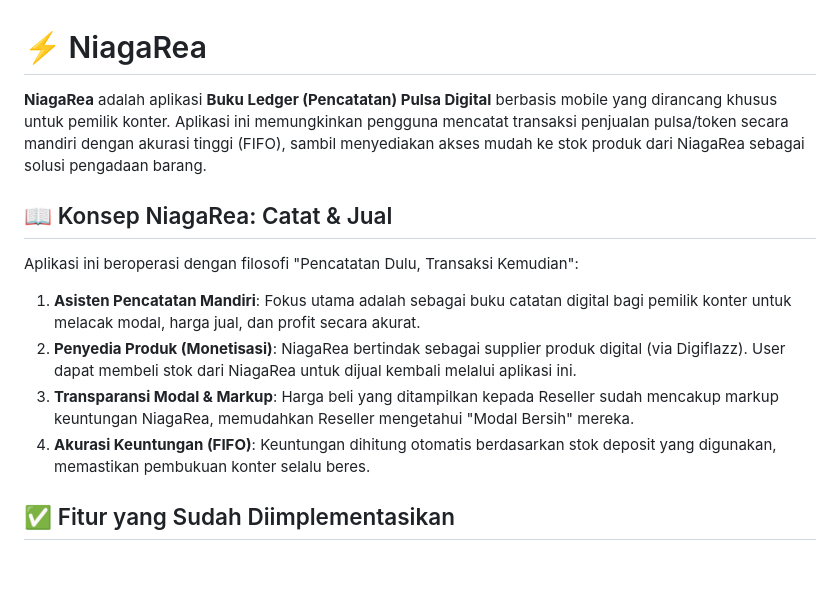
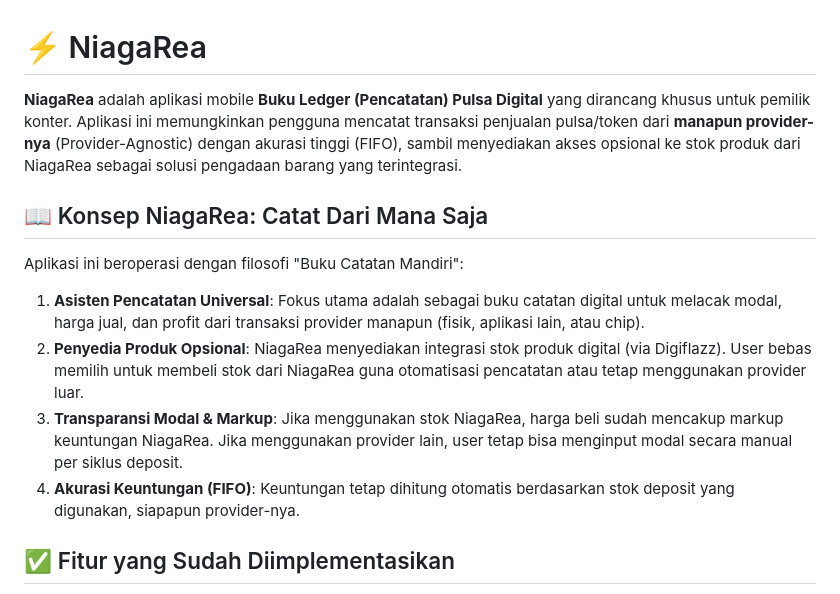
Before and after one commit to rasyiqi-code/niagarea, a Markdown page: README.md, the part around the change. Drawn GitHub-style; blank space fills up the shorter version.

Commit message:
docs: clarify provider-agnostic feature in PRD and README

```diff
--- a/README.md
+++ b/README.md
@@ -1,14 +1,14 @@
 # ⚡ NiagaRea
 
-**NiagaRea** adalah aplikasi **Buku Ledger (Pencatatan) Pulsa Digital** berbasis mobile yang dirancang khusus untuk pemilik konter. Aplikasi ini memungkinkan pengguna mencatat transaksi penjualan pulsa/token secara mandiri dengan akurasi tinggi (FIFO), sambil menyediakan akses mudah ke stok produk dari NiagaRea sebagai solusi pengadaan barang.
+**NiagaRea** adalah aplikasi mobile **Buku Ledger (Pencatatan) Pulsa Digital** yang dirancang khusus untuk pemilik konter. Aplikasi ini memungkinkan pengguna mencatat transaksi penjualan pulsa/token dari **manapun provider-nya** (Provider-Agnostic) dengan akurasi tinggi (FIFO), sambil menyediakan akses opsional ke stok produk dari NiagaRea sebagai solusi pengadaan barang yang terintegrasi.
 
-## 📖 Konsep NiagaRea: Catat & Jual
+## 📖 Konsep NiagaRea: Catat Dari Mana Saja
 
-Aplikasi ini beroperasi dengan filosofi "Pencatatan Dulu, Transaksi Kemudian":
-1.  **Asisten Pencatatan Mandiri**: Fokus utama adalah sebagai buku catatan digital bagi pemilik konter untuk melacak modal, harga jual, dan profit secara akurat.
-2.  **Penyedia Produk (Monetisasi)**: NiagaRea bertindak sebagai supplier produk digital (via Digiflazz). User dapat membeli stok dari NiagaRea untuk dijual kembali melalui aplikasi ini.
-3.  **Transparansi Modal & Markup**: Harga beli yang ditampilkan kepada Reseller sudah mencakup markup keuntungan NiagaRea, memudahkan Reseller mengetahui "Modal Bersih" mereka.
-4.  **Akurasi Keuntungan (FIFO)**: Keuntungan dihitung otomatis berdasarkan stok deposit yang digunakan, memastikan pembukuan konter selalu beres.
+Aplikasi ini beroperasi dengan filosofi "Buku Catatan Mandiri":
+1.  **Asisten Pencatatan Universal**: Fokus utama adalah sebagai buku catatan digital untuk melacak modal, harga jual, dan profit dari transaksi provider manapun (fisik, aplikasi lain, atau chip).
+2.  **Penyedia Produk Opsional**: NiagaRea menyediakan integrasi stok produk digital (via Digiflazz). User bebas memilih untuk membeli stok dari NiagaRea guna otomatisasi pencatatan atau tetap menggunakan provider luar.
+3.  **Transparansi Modal & Markup**: Jika menggunakan stok NiagaRea, harga beli sudah mencakup markup keuntungan NiagaRea. Jika menggunakan provider lain, user tetap bisa menginput modal secara manual per siklus deposit.
+4.  **Akurasi Keuntungan (FIFO)**: Keuntungan tetap dihitung otomatis berdasarkan stok deposit yang digunakan, siapapun provider-nya.
 
 ## ✅ Fitur yang Sudah Diimplementasikan
 
```
